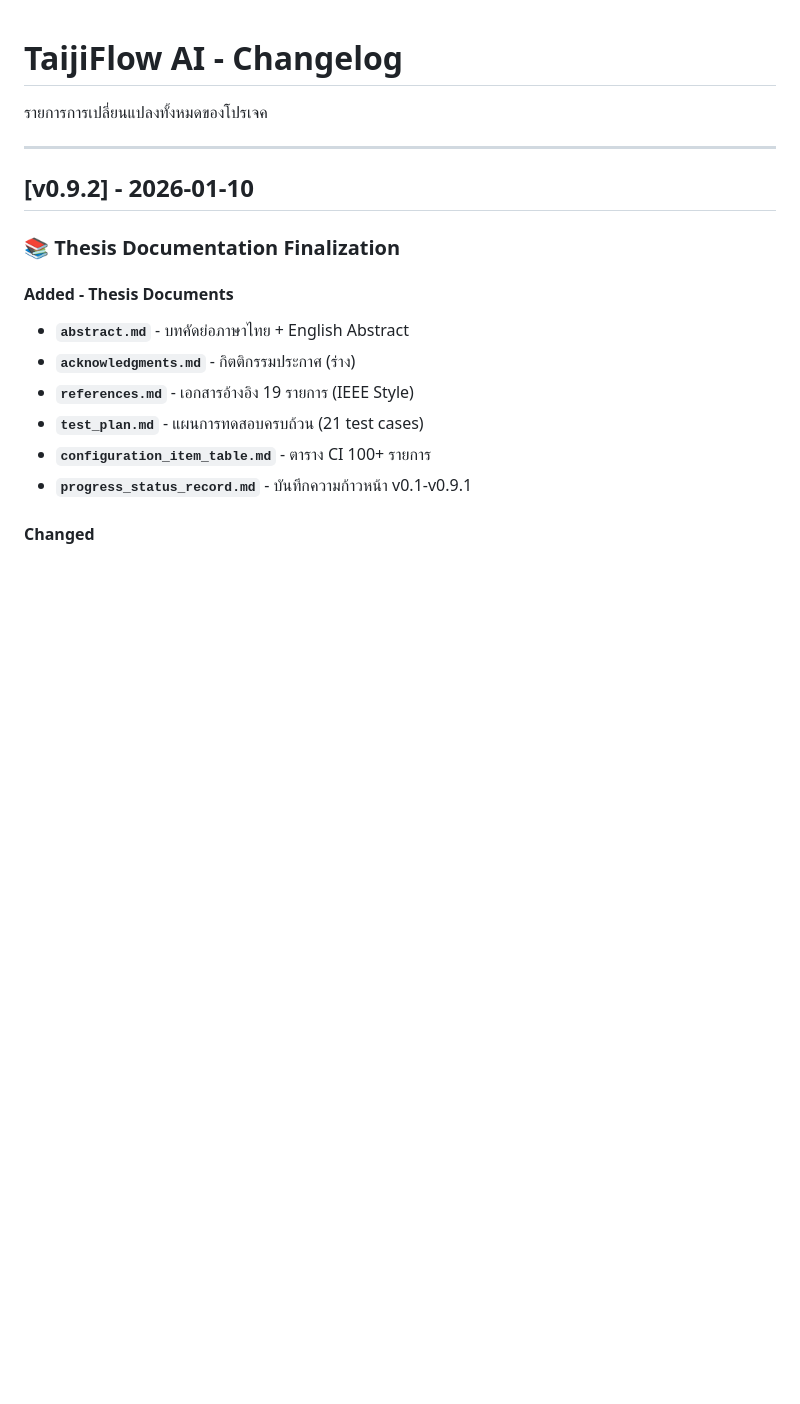
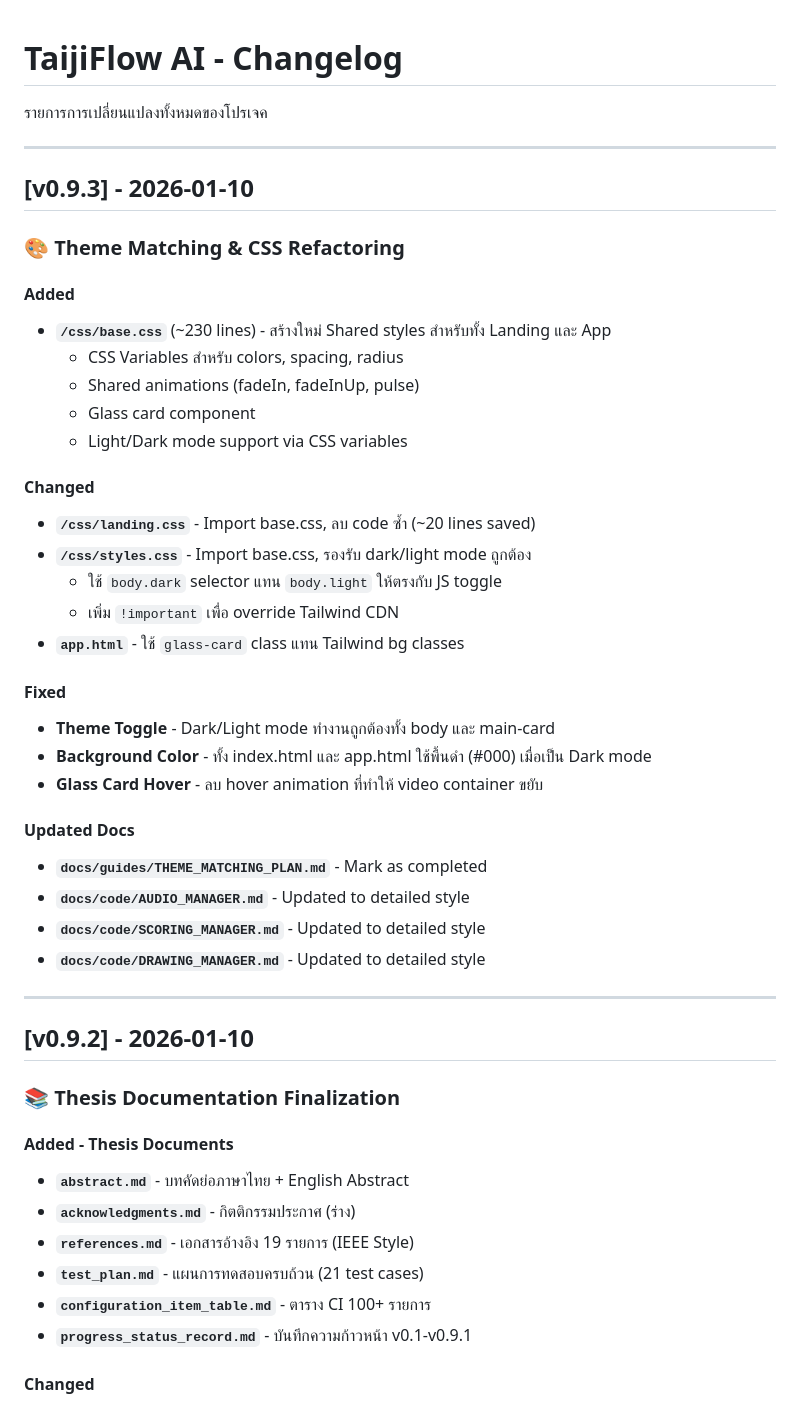
Before and after one commit to vyut/TaijiFlow, a Markdown page: docs/CHANGELOG.md, the part around the change. Drawn GitHub-style; blank space fills up the shorter version.

Commit message:
docs: update changelog v0.9.3 and mark theme plan as completed

```diff
--- a/docs/CHANGELOG.md
+++ b/docs/CHANGELOG.md
@@ -3,6 +3,38 @@
 รายการการเปลี่ยนแปลงทั้งหมดของโปรเจค
 
 ---
+
+## [v0.9.3] - 2026-01-10
+
+### 🎨 Theme Matching & CSS Refactoring
+
+#### Added
+- **`/css/base.css`** (~230 lines) - สร้างใหม่ Shared styles สำหรับทั้ง Landing และ App
+  - CSS Variables สำหรับ colors, spacing, radius
+  - Shared animations (fadeIn, fadeInUp, pulse)
+  - Glass card component
+  - Light/Dark mode support via CSS variables
+
+#### Changed
+- **`/css/landing.css`** - Import base.css, ลบ code ซ้ำ (~20 lines saved)
+- **`/css/styles.css`** - Import base.css, รองรับ dark/light mode ถูกต้อง
+  - ใช้ `body.dark` selector แทน `body.light` ให้ตรงกับ JS toggle
+  - เพิ่ม `!important` เพื่อ override Tailwind CDN
+- **`app.html`** - ใช้ `glass-card` class แทน Tailwind bg classes
+
+#### Fixed
+- **Theme Toggle** - Dark/Light mode ทำงานถูกต้องทั้ง body และ main-card
+- **Background Color** - ทั้ง index.html และ app.html ใช้พื้นดำ (#000) เมื่อเป็น Dark mode
+- **Glass Card Hover** - ลบ hover animation ที่ทำให้ video container ขยับ
+
+#### Updated Docs
+- **`docs/guides/THEME_MATCHING_PLAN.md`** - Mark as completed
+- **`docs/code/AUDIO_MANAGER.md`** - Updated to detailed style
+- **`docs/code/SCORING_MANAGER.md`** - Updated to detailed style
+- **`docs/code/DRAWING_MANAGER.md`** - Updated to detailed style
+
+---
+
 
 ## [v0.9.2] - 2026-01-10
 
```
Also changed, not shown: docs/guides/THEME_MATCHING_PLAN.md (+1 -2 lines).
